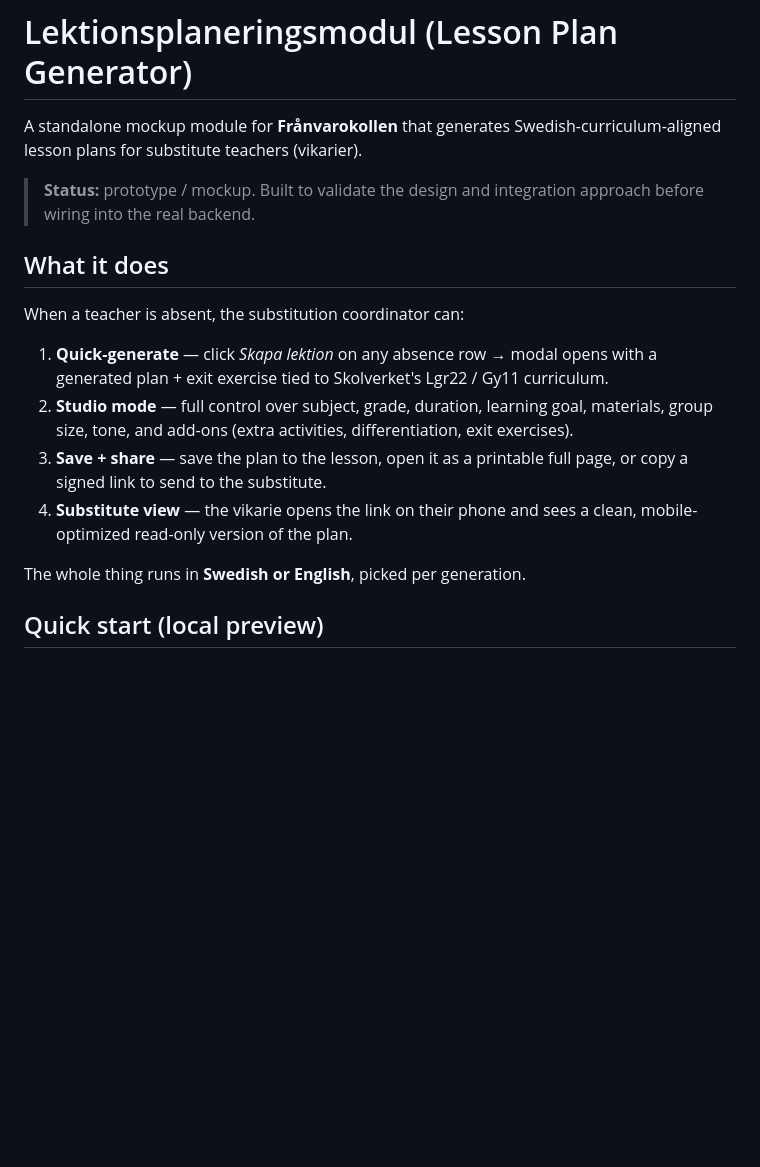
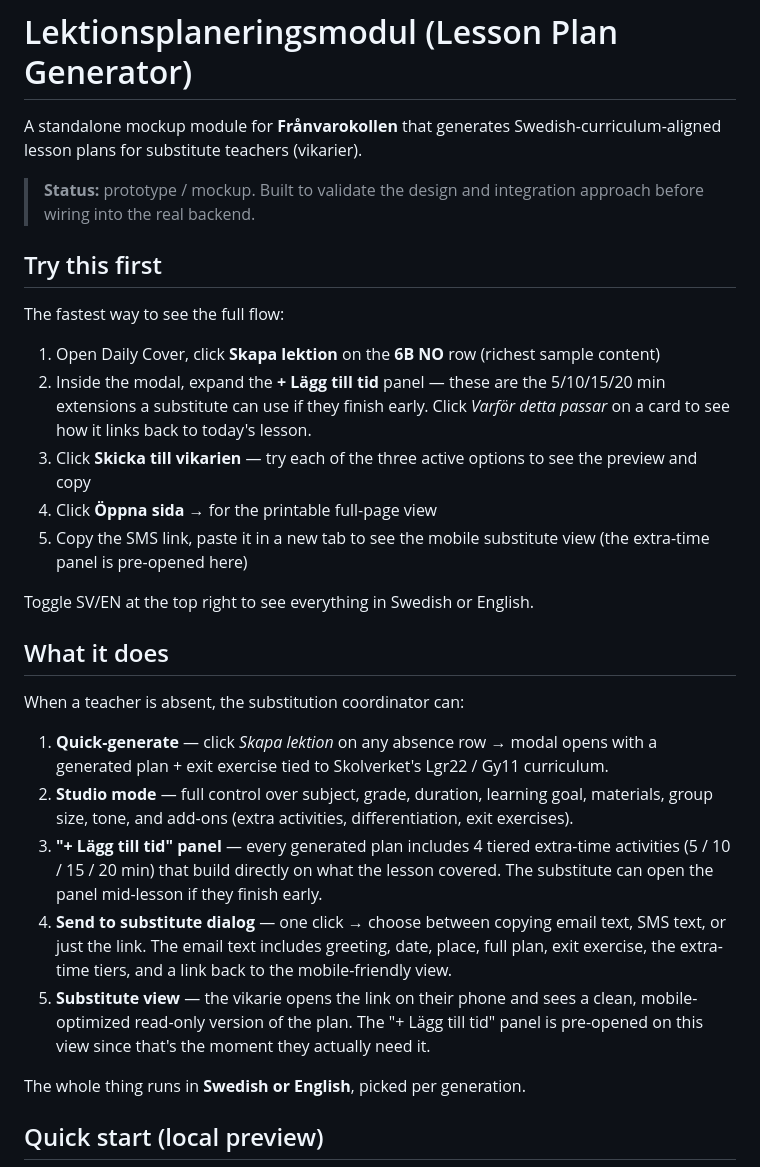
Before and after one commit to Franvarobot/lessonplan, a Markdown page: README.md, the part around the change. Drawn GitHub-style; blank space fills up the shorter version.

```diff
--- a/README.md
+++ b/README.md
@@ -3,6 +3,18 @@
 A standalone mockup module for **Frånvarokollen** that generates Swedish-curriculum-aligned lesson plans for substitute teachers (vikarier).
 
 > **Status:** prototype / mockup. Built to validate the design and integration approach before wiring into the real backend.
+
+## Try this first
+
+The fastest way to see the full flow:
+
+1. Open Daily Cover, click **Skapa lektion** on the **6B NO** row (richest sample content)
+2. Inside the modal, expand the **+ Lägg till tid** panel — these are the 5/10/15/20 min extensions a substitute can use if they finish early. Click *Varför detta passar* on a card to see how it links back to today's lesson.
+3. Click **Skicka till vikarien** — try each of the three active options to see the preview and copy
+4. Click **Öppna sida →** for the printable full-page view
+5. Copy the SMS link, paste it in a new tab to see the mobile substitute view (the extra-time panel is pre-opened here)
+
+Toggle SV/EN at the top right to see everything in Swedish or English.
 
 ## What it does
 
@@ -10,8 +22,9 @@ When a teacher is absent, the substitution coordinator can:
 
 1. **Quick-generate** — click *Skapa lektion* on any absence row → modal opens with a generated plan + exit exercise tied to Skolverket's Lgr22 / Gy11 curriculum.
 2. **Studio mode** — full control over subject, grade, duration, learning goal, materials, group size, tone, and add-ons (extra activities, differentiation, exit exercises).
-3. **Save + share** — save the plan to the lesson, open it as a printable full page, or copy a signed link to send to the substitute.
-4. **Substitute view** — the vikarie opens the link on their phone and sees a clean, mobile-optimized read-only version of the plan.
+3. **"+ Lägg till tid" panel** — every generated plan includes 4 tiered extra-time activities (5 / 10 / 15 / 20 min) that build directly on what the lesson covered. The substitute can open the panel mid-lesson if they finish early.
+4. **Send to substitute dialog** — one click → choose between copying email text, SMS text, or just the link. The email text includes greeting, date, place, full plan, exit exercise, the extra-time tiers, and a link back to the mobile-friendly view.
+5. **Substitute view** — the vikarie opens the link on their phone and sees a clean, mobile-optimized read-only version of the plan. The "+ Lägg till tid" panel is pre-opened on this view since that's the moment they actually need it.
 
 The whole thing runs in **Swedish or English**, picked per generation.
 
```
